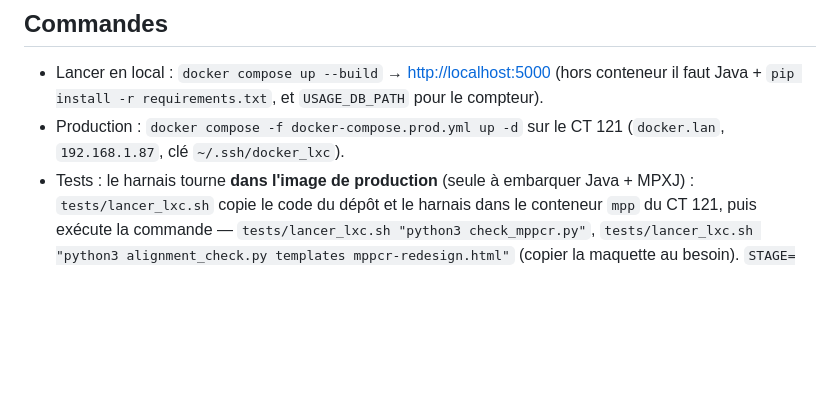
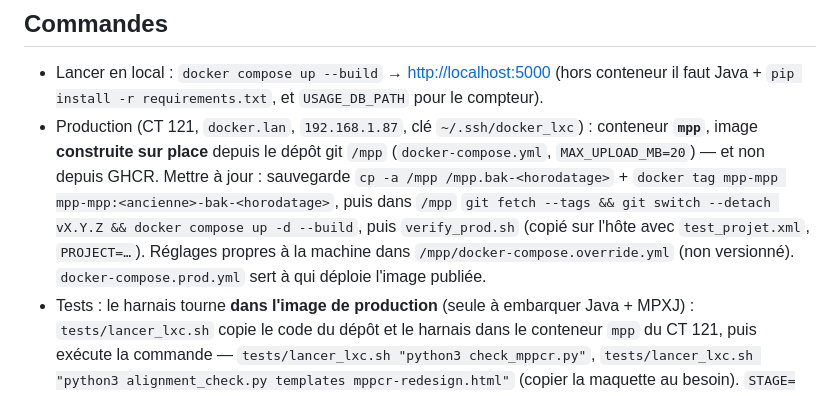
Before and after one commit to drixouuk/mppcr, a Markdown page: AGENTS.md, the part around the change. Rendered like a GitHub page; blank space fills up the shorter version.

Commit message:
AGENTS.md : déploiement réel de la production (build sur place dans /mpp)
Co-Authored-By: Claude Opus 5.5 <noreply@anthropic.com>

```diff
--- a/AGENTS.md
+++ b/AGENTS.md
@@ -26,7 +26,7 @@ Documentation de référence : [`README.md`](README.md) (contrôles, score, mém
 ## Commandes
 
 - Lancer en local : `docker compose up --build` → <http://localhost:5000> (hors conteneur il faut Java + `pip install -r requirements.txt`, et `USAGE_DB_PATH` pour le compteur).
-- Production : `docker compose -f docker-compose.prod.yml up -d` sur le CT 121 (`docker.lan`, `192.168.1.87`, clé `~/.ssh/docker_lxc`).
+- Production (CT 121, `docker.lan`, `192.168.1.87`, clé `~/.ssh/docker_lxc`) : conteneur **`mpp`**, image **construite sur place** depuis le dépôt git `/mpp` (`docker-compose.yml`, `MAX_UPLOAD_MB=20`) — et non depuis GHCR. Mettre à jour : sauvegarde `cp -a /mpp /mpp.bak-<horodatage>` + `docker tag mpp-mpp mpp-mpp:<ancienne>-bak-<horodatage>`, puis dans `/mpp` `git fetch --tags && git switch --detach vX.Y.Z && docker compose up -d --build`, puis `verify_prod.sh` (copié sur l'hôte avec `test_projet.xml`, `PROJECT=…`). Réglages propres à la machine dans `/mpp/docker-compose.override.yml` (non versionné). `docker-compose.prod.yml` sert à qui déploie l'image publiée.
 - Tests : le harnais tourne **dans l'image de production** (seule à embarquer Java + MPXJ) : `tests/lancer_lxc.sh` copie le code du dépôt et le harnais dans le conteneur `mpp` du CT 121, puis exécute la commande — `tests/lancer_lxc.sh "python3 check_mppcr.py"`, `tests/lancer_lxc.sh "python3 alignment_check.py templates mppcr-redesign.html"` (copier la maquette au besoin). `STAGE=<dossier>` pour tester un autre code.
 
 ## Publier une version
```
